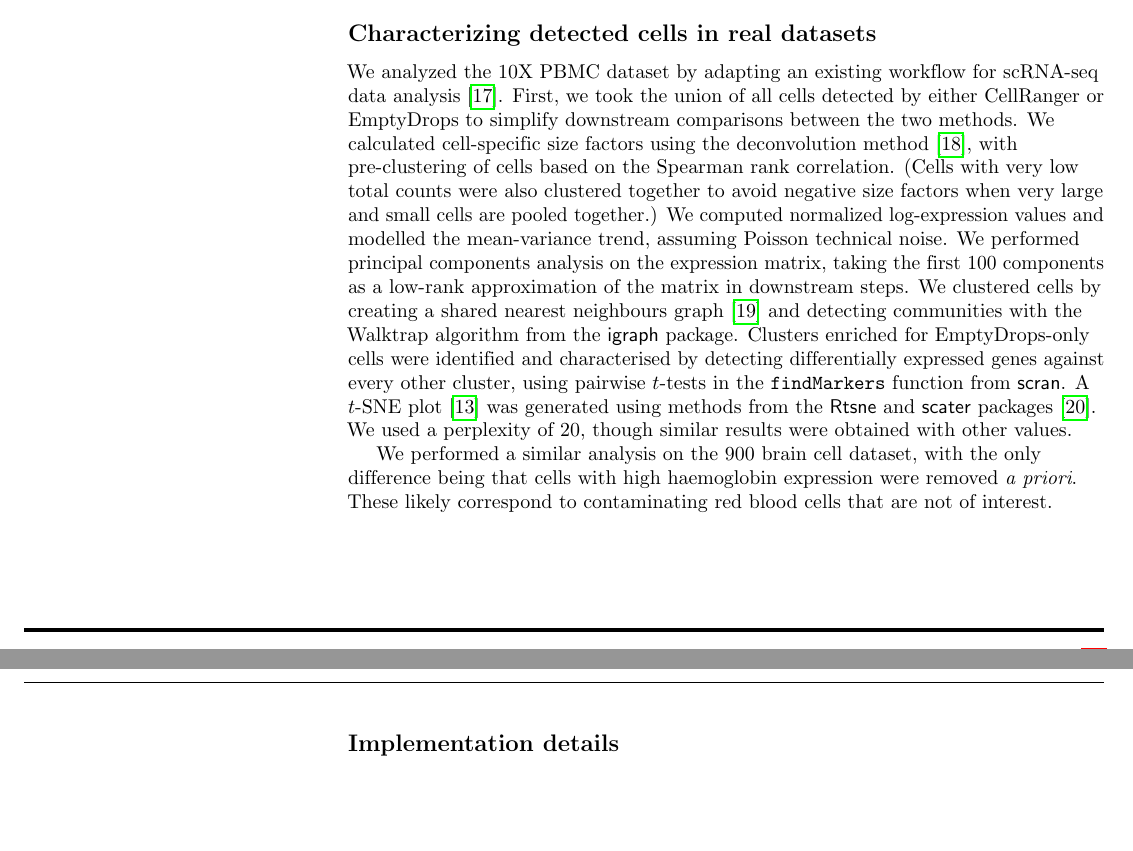
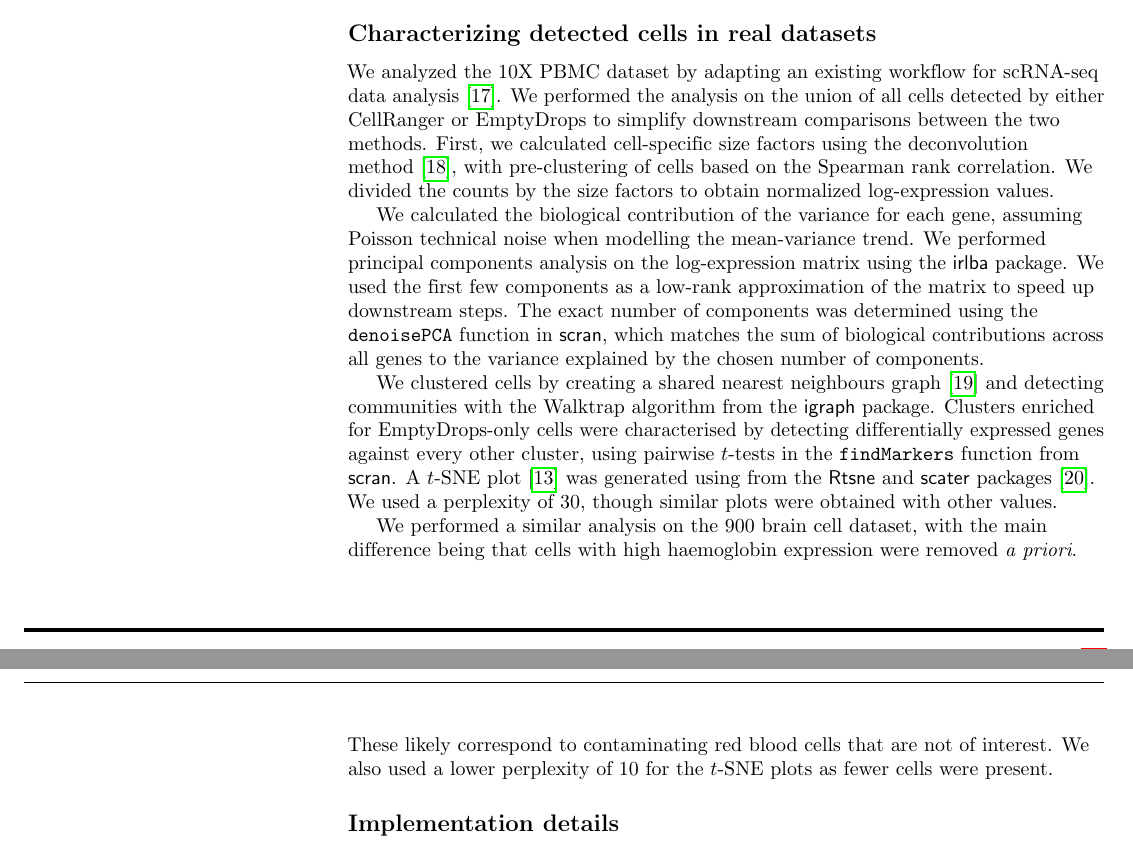
Before and after one commit to MarioniLab/EmptyDrops2017, a LaTeX document (manuscript/debrief.tex): two parts of pages 10 and 11 of 13, joined at a grey line, cut so that both start at the same text, the shorter picture padded with empty space. Compiled offline with pdfLaTeX.

Commit message:
Updated description of the methods.

```diff
--- a/manuscript/debrief.tex
+++ b/manuscript/debrief.tex
@@ -477,19 +477,25 @@ UpSet plots were created with using the \textsf{UpSetR} package \cite{lex2014ups
 
 \subsection*{Characterizing detected cells in real datasets}
 We analyzed the 10X PBMC dataset by adapting an existing workflow for scRNA-seq data analysis \cite{lun2016stepbystep}.
-First, we took the union of all cells detected by either CellRanger or EmptyDrops to simplify downstream comparisons between the two methods.
-We calculated cell-specific size factors using the deconvolution method \cite{lun2016pooling}, with pre-clustering of cells based on the Spearman rank correlation.
-(Cells with very low total counts were also clustered together to avoid negative size factors when very large and small cells are pooled together.)
-We computed normalized log-expression values and modelled the mean-variance trend, assuming Poisson technical noise.
-We performed principal components analysis on the expression matrix, taking the first 100 components as a low-rank approximation of the matrix in downstream steps.
+We performed the analysis on the union of all cells detected by either CellRanger or EmptyDrops to simplify downstream comparisons between the two methods.
+First, we calculated cell-specific size factors using the deconvolution method \cite{lun2016pooling}, with pre-clustering of cells based on the Spearman rank correlation.
+We divided the counts by the size factors to obtain normalized log-expression values.
+
+We calculated the biological contribution of the variance for each gene, assuming Poisson technical noise when modelling the mean-variance trend.
+We performed principal components analysis on the log-expression matrix using the \textsf{irlba} package.
+We used the first few components as a low-rank approximation of the matrix to speed up downstream steps.
+The exact number of components was determined using the \code{denoisePCA} function in \textsf{scran},
+which matches the sum of biological contributions across all genes to the variance explained by the chosen number of components.
+
 We clustered cells by creating a shared nearest neighbours graph \cite{xu2015identification} and detecting communities with the Walktrap algorithm from the \textsf{igraph} package.
-Clusters enriched for EmptyDrops-only cells were identified and characterised by detecting differentially expressed genes against every other cluster,
+Clusters enriched for EmptyDrops-only cells were characterised by detecting differentially expressed genes against every other cluster,
 using pairwise $t$-tests in the \code{findMarkers} function from \textsf{scran}.
-A $t$-SNE plot \cite{van2008visualizing} was generated using methods from the \textsf{Rtsne} and \textsf{scater} packages \cite{mccarthy2017scater}.
-We used a perplexity of 20, though similar results were obtained with other values.
+A $t$-SNE plot \cite{van2008visualizing} was generated using from the \textsf{Rtsne} and \textsf{scater} packages \cite{mccarthy2017scater}.
+We used a perplexity of 30, though similar plots were obtained with other values.
 
-We performed a similar analysis on the 900 brain cell dataset, with the only difference being that cells with high haemoglobin expression were removed \textit{a priori}.
+We performed a similar analysis on the 900 brain cell dataset, with the main difference being that cells with high haemoglobin expression were removed \textit{a priori}.
 These likely correspond to contaminating red blood cells that are not of interest.
+We also used a lower perplexity of 10 for the $t$-SNE plots as fewer cells were present.
 
 \subsection*{Implementation details}
 EmptyDrops is implemented as the \code{emptyDrops} function in the \textsf{DropletUtils} package, available from version 3.7 of the Bioconductor project (\url{https://bioconductor.org/packages/DropletUtils}).
```
